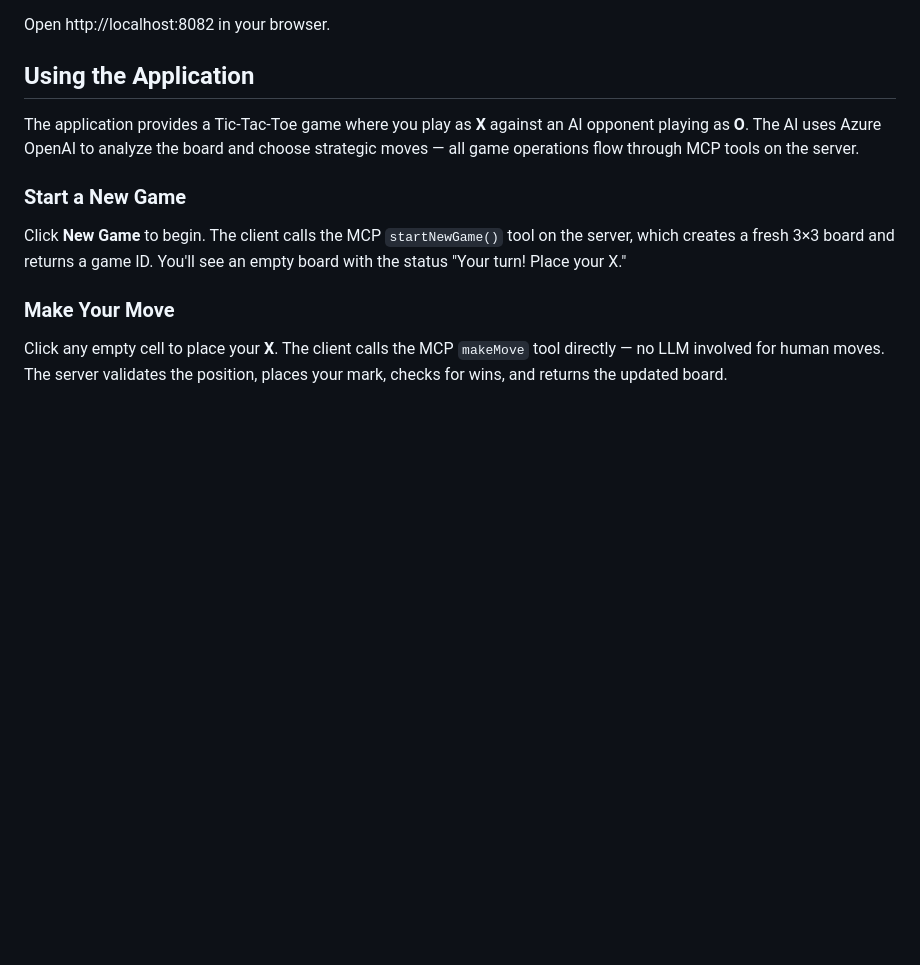
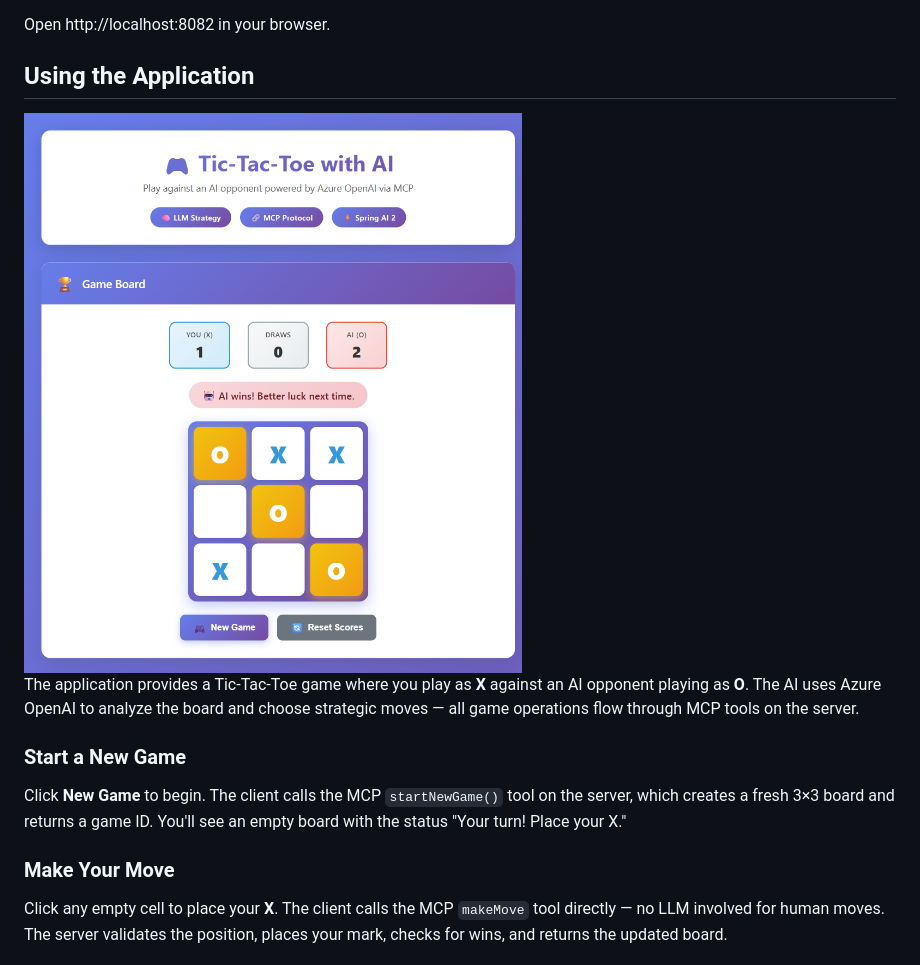
Before and after one commit to roryp/Spring-AI-for-Beginners, a Markdown page: 05-mcp/README.md, the part around the change. Drawn GitHub-style; blank space fills up the shorter version.

Commit message:
docs: add image of Tic-Tac-Toe game UI to enhance application usage section

```diff
--- a/05-mcp/README.md
+++ b/05-mcp/README.md
@@ -300,6 +300,8 @@ Open http://localhost:8082 in your browser.
 
 ## Using the Application
 
+<img src="images/game-and-architecture.png" alt="Tic-Tac-Toe Game UI" width="800"/>
+
 The application provides a Tic-Tac-Toe game where you play as **X** against an AI opponent playing as **O**. The AI uses Azure OpenAI to analyze the board and choose strategic moves — all game operations flow through MCP tools on the server.
 
 ### Start a New Game
```
